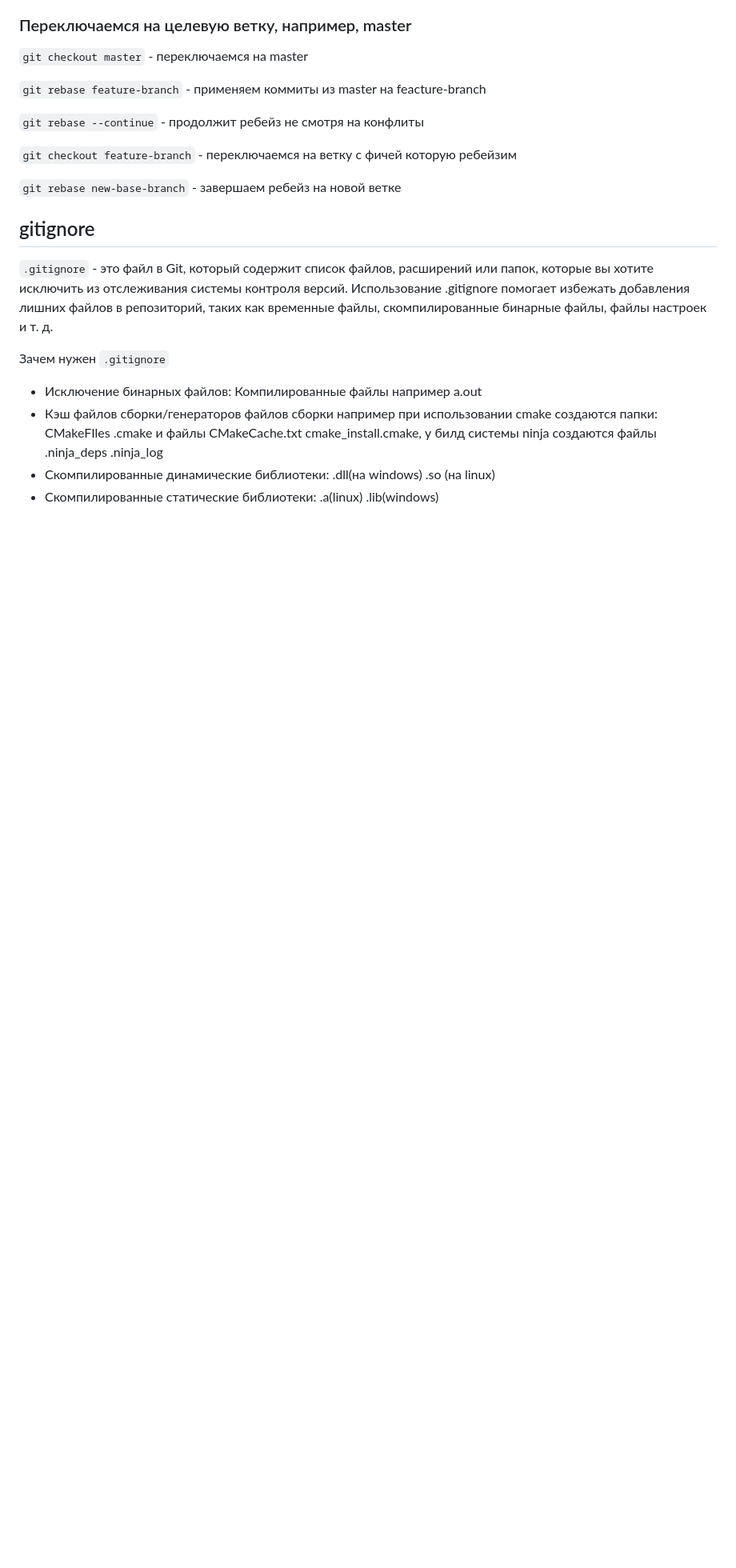
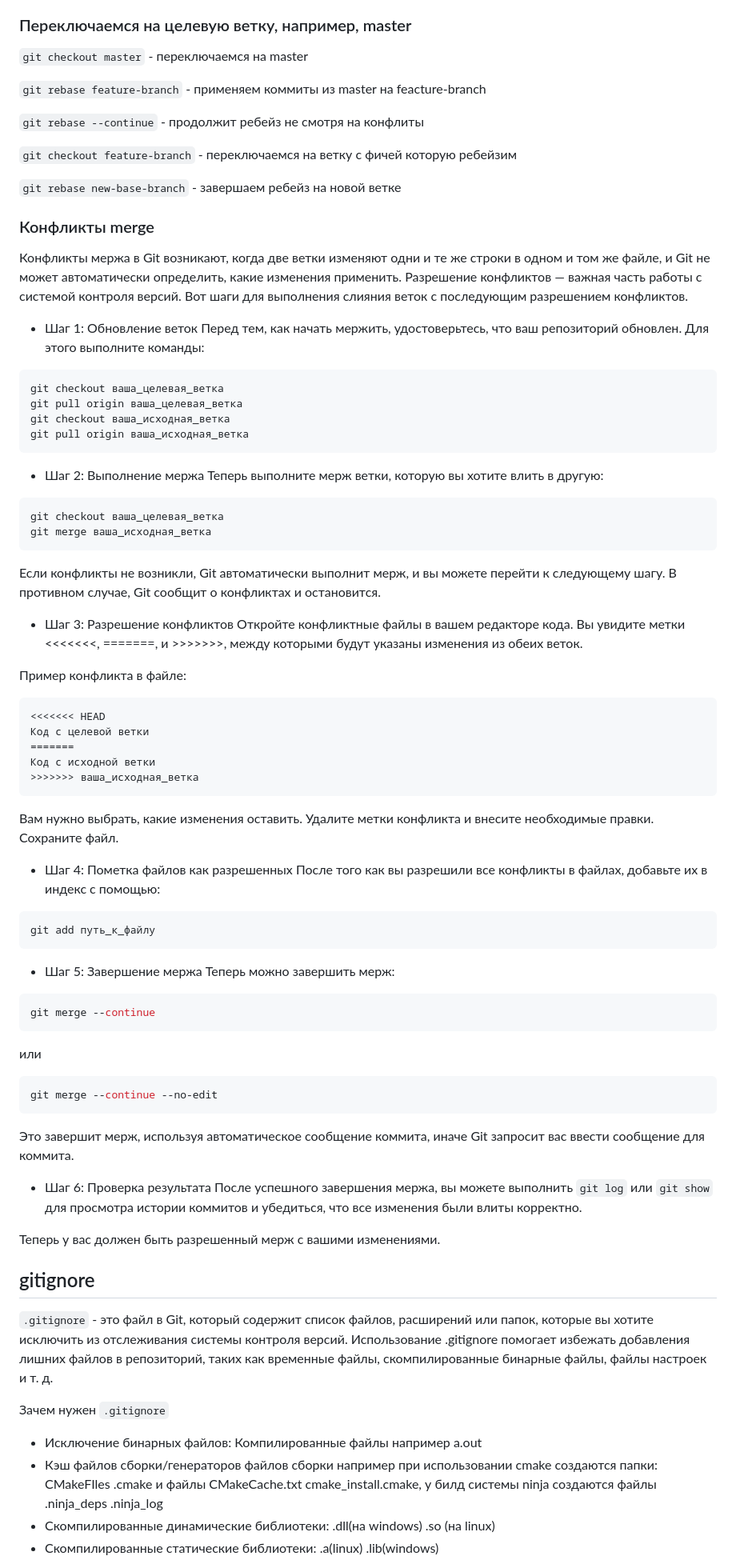
Before and after one commit to cppshizoidS/Sibsuits, a Markdown page: 2semester/TRPO/guide.md, the part around one of its changes. Shown at 80% size. GitHub-like rendering; blank space fills up the shorter version.

Commit message:
add merge conflicts basics

````diff
--- a/2semester/TRPO/guide.md
+++ b/2semester/TRPO/guide.md
@@ -167,6 +175,66 @@ cat  ~/.ssh/id_rsa.pub
 ``` git checkout feature-branch ``` - переключаемся на ветку с фичей которую ребейзим
 
 ``` git rebase new-base-branch ``` -  завершаем ребейз на новой ветке
+
+### Конфликты merge
+
+Конфликты мержа в Git возникают, когда две ветки изменяют одни и те же строки в одном и том же файле, и Git не может автоматически определить, какие изменения применить. Разрешение конфликтов — важная часть работы с системой контроля версий. Вот шаги для выполнения слияния веток с последующим разрешением конфликтов.
+
+* Шаг 1: Обновление веток
+Перед тем, как начать мержить, удостоверьтесь, что ваш репозиторий обновлен. Для этого выполните команды:
+
+```bash
+git checkout ваша_целевая_ветка
+git pull origin ваша_целевая_ветка
+git checkout ваша_исходная_ветка
+git pull origin ваша_исходная_ветка
+```
+
+* Шаг 2: Выполнение мержа
+Теперь выполните мерж ветки, которую вы хотите влить в другую:
+
+```bash
+git checkout ваша_целевая_ветка
+git merge ваша_исходная_ветка
+```
+Если конфликты не возникли, Git автоматически выполнит мерж, и вы можете перейти к следующему шагу. В противном случае, Git сообщит о конфликтах и остановится.
+
+* Шаг 3: Разрешение конфликтов
+Откройте конфликтные файлы в вашем редакторе кода. Вы увидите метки <<<<<<<, =======, и >>>>>>>, между которыми будут указаны изменения из обеих веток.
+
+Пример конфликта в файле:
+```shell
+<<<<<<< HEAD
+Код с целевой ветки
+=======
+Код с исходной ветки
+>>>>>>> ваша_исходная_ветка
+```
+Вам нужно выбрать, какие изменения оставить. Удалите метки конфликта и внесите необходимые правки. Сохраните файл.
+
+* Шаг 4: Пометка файлов как разрешенных
+После того как вы разрешили все конфликты в файлах, добавьте их в индекс с помощью:
+
+```bash
+git add путь_к_файлу
+```
+* Шаг 5: Завершение мержа
+Теперь можно завершить мерж:
+
+```bash
+git merge --continue
+```
+или
+
+```bash
+git merge --continue --no-edit
+```
+Это завершит мерж, используя автоматическое сообщение коммита, иначе Git запросит вас ввести сообщение для коммита.
+
+* Шаг 6: Проверка результата
+После успешного завершения мержа, вы можете выполнить ```git log``` или ```git show``` для просмотра истории коммитов и убедиться, что все изменения были влиты корректно.
+
+Теперь у вас должен быть разрешенный мерж с вашими изменениями.
 
 ## gitignore
 
````
Also changed, not shown: other parts of 2semester/TRPO/guide.md (+9 -1 lines).
